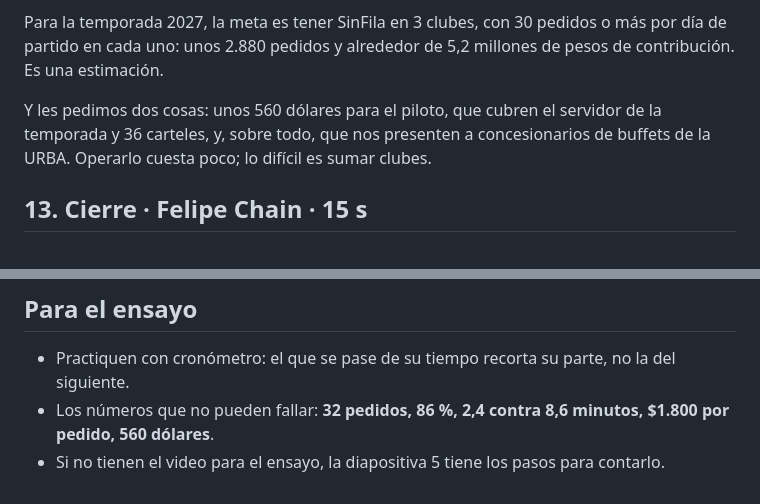
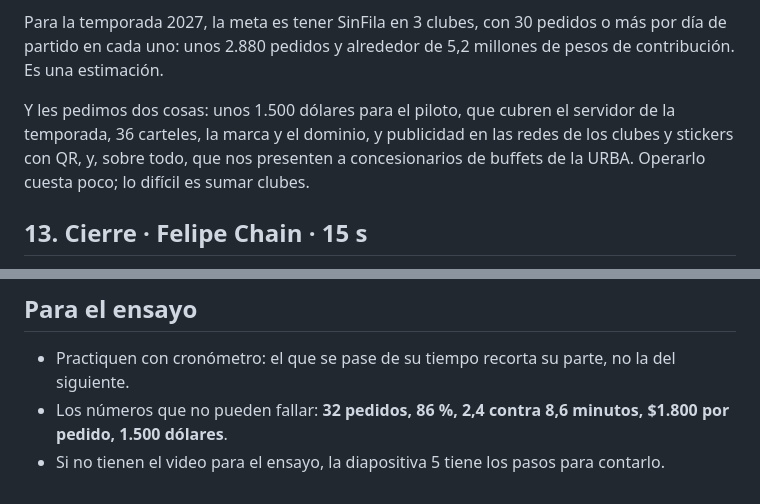
Before and after one commit to felipechain7/product-development-tp, a Markdown page: guion-pitch.md, 2 parts joined by grey strips. Drawn GitHub-style.

```diff
--- a/guion-pitch.md
+++ b/guion-pitch.md
@@ -106,7 +106,7 @@ Y hay riesgos que siguen abiertos, y los decimos de frente: no sabemos si la gen
 
 Para la temporada 2027, la meta es tener SinFila en 3 clubes, con 30 pedidos o más por día de partido en cada uno: unos 2.880 pedidos y alrededor de 5,2 millones de pesos de contribución. Es una estimación.
 
-Y les pedimos dos cosas: unos 560 dólares para el piloto, que cubren el servidor de la temporada y 36 carteles, y, sobre todo, que nos presenten a concesionarios de buffets de la URBA. Operarlo cuesta poco; lo difícil es sumar clubes.
+Y les pedimos dos cosas: unos 1.500 dólares para el piloto, que cubren el servidor de la temporada, 36 carteles, la marca y el dominio, y publicidad en las redes de los clubes y stickers con QR, y, sobre todo, que nos presenten a concesionarios de buffets de la URBA. Operarlo cuesta poco; lo difícil es sumar clubes.
 
 ## 13. Cierre · Felipe Chain · 15 s
 
@@ -130,5 +130,5 @@ En el rugby el partido no se pausa para ir al buffet. Con SinFila, ya no hace fa
 ## Para el ensayo
 
 - Practiquen con cronómetro: el que se pase de su tiempo recorta su parte, no la del siguiente.
-- Los números que no pueden fallar: **32 pedidos, 86 %, 2,4 contra 8,6 minutos, $1.800 por pedido, 560 dólares**.
+- Los números que no pueden fallar: **32 pedidos, 86 %, 2,4 contra 8,6 minutos, $1.800 por pedido, 1.500 dólares**.
 - Si no tienen el video para el ensayo, la diapositiva 5 tiene los pasos para contarlo.
```
Also changed, not shown: pitch.md (+5 -2 lines).
